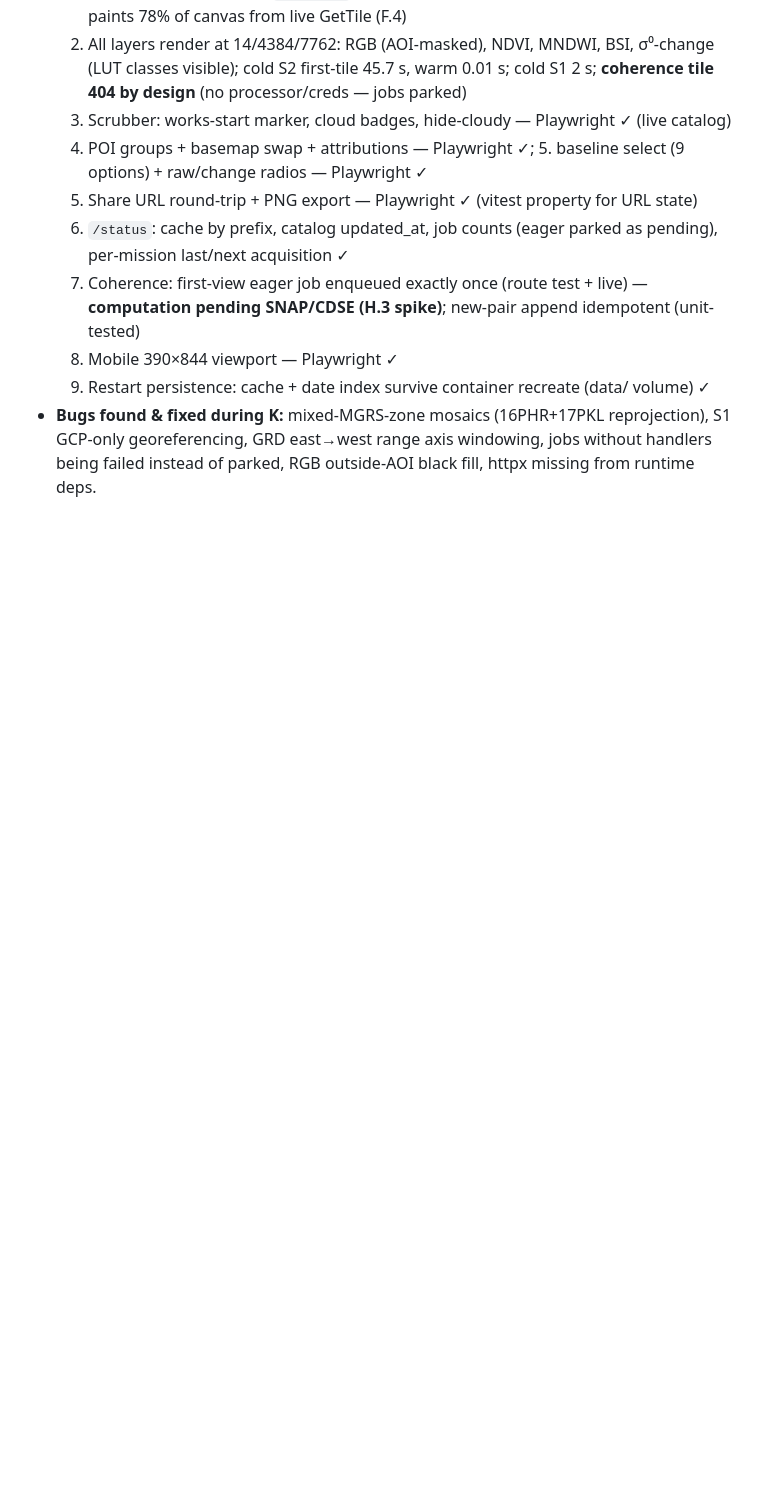
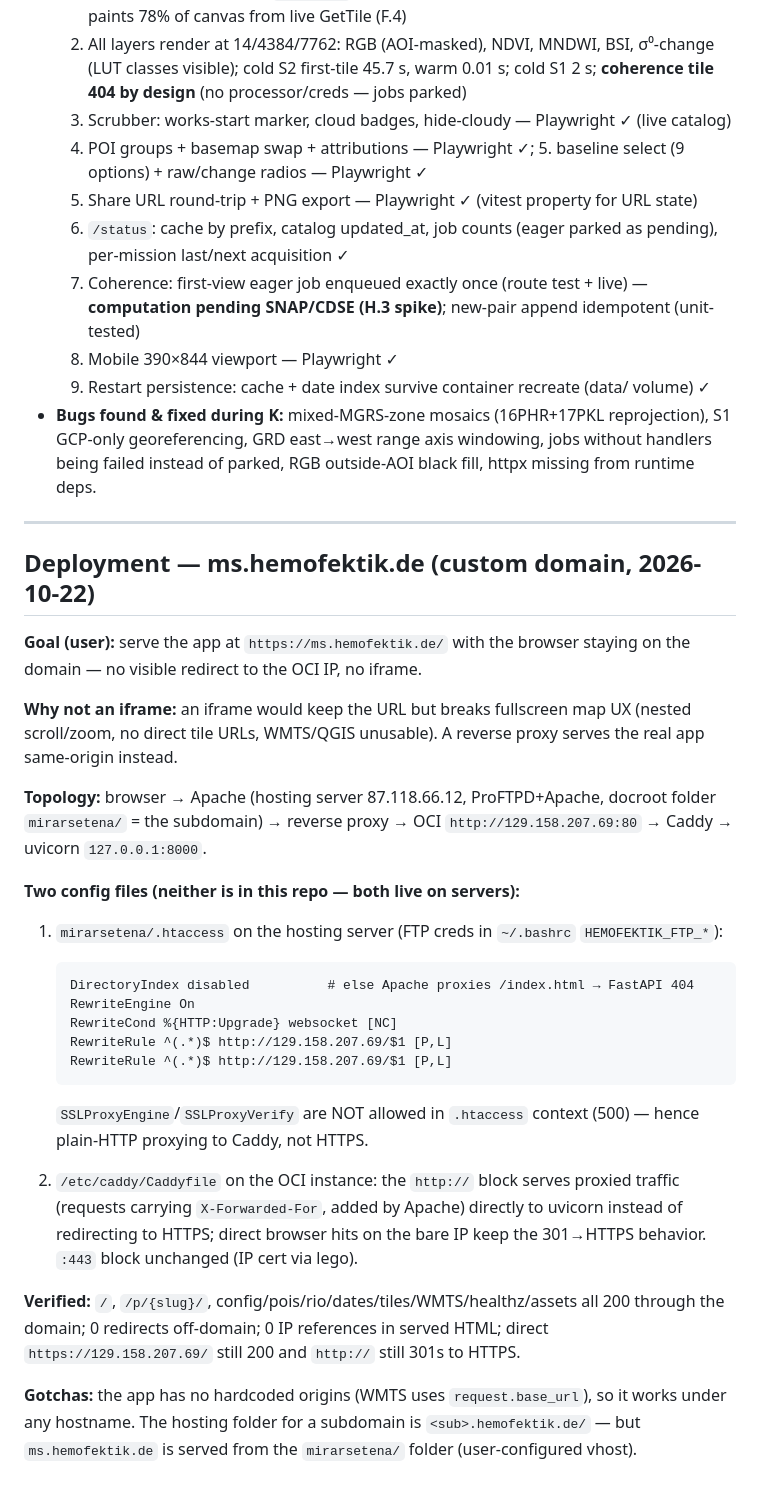
Before and after one commit to Hemofektik/mirarsetena, a Markdown page: docs/IMPLEMENTATION.md, the part around the change. Rendered like a GitHub page; blank space fills up the shorter version.

Commit message:
docs: record ms.hemofektik.de reverse-proxy deployment (Apache + Caddy)
Co-authored-by: Copilot <223556219+Copilot@users.noreply.github.com>

````diff
--- a/docs/IMPLEMENTATION.md
+++ b/docs/IMPLEMENTATION.md
@@ -387,3 +387,31 @@ Depends: G, H, I.
   9. Mobile 390×844 viewport — Playwright ✓
   10. Restart persistence: cache + date index survive container recreate (data/ volume) ✓
 - **Bugs found & fixed during K:** mixed-MGRS-zone mosaics (16PHR+17PKL reprojection), S1 GCP-only georeferencing, GRD east→west range axis windowing, jobs without handlers being failed instead of parked, RGB outside-AOI black fill, httpx missing from runtime deps.
+
+---
+
+## Deployment — ms.hemofektik.de (custom domain, 2026-10-22)
+
+**Goal (user):** serve the app at `https://ms.hemofektik.de/` with the browser staying on the domain — no visible redirect to the OCI IP, no iframe.
+
+**Why not an iframe:** an iframe would keep the URL but breaks fullscreen map UX (nested scroll/zoom, no direct tile URLs, WMTS/QGIS unusable). A reverse proxy serves the real app same-origin instead.
+
+**Topology:** browser → Apache (hosting server 87.118.66.12, ProFTPD+Apache, docroot folder `mirarsetena/` = the subdomain) → reverse proxy → OCI `http://129.158.207.69:80` → Caddy → uvicorn `127.0.0.1:8000`.
+
+**Two config files (neither is in this repo — both live on servers):**
+
+1. `mirarsetena/.htaccess` on the hosting server (FTP creds in `~/.bashrc` `HEMOFEKTIK_FTP_*`):
+   ```apache
+   DirectoryIndex disabled          # else Apache proxies /index.html → FastAPI 404
+   RewriteEngine On
+   RewriteCond %{HTTP:Upgrade} websocket [NC]
+   RewriteRule ^(.*)$ http://129.158.207.69/$1 [P,L]
+   RewriteRule ^(.*)$ http://129.158.207.69/$1 [P,L]
+   ```
+   `SSLProxyEngine`/`SSLProxyVerify` are NOT allowed in `.htaccess` context (500) — hence plain-HTTP proxying to Caddy, not HTTPS.
+
+2. `/etc/caddy/Caddyfile` on the OCI instance: the `http://` block serves proxied traffic (requests carrying `X-Forwarded-For`, added by Apache) directly to uvicorn instead of redirecting to HTTPS; direct browser hits on the bare IP keep the 301→HTTPS behavior. `:443` block unchanged (IP cert via lego).
+
+**Verified:** `/`, `/p/{slug}/`, config/pois/rio/dates/tiles/WMTS/healthz/assets all 200 through the domain; 0 redirects off-domain; 0 IP references in served HTML; direct `https://129.158.207.69/` still 200 and `http://` still 301s to HTTPS.
+
+**Gotchas:** the app has no hardcoded origins (WMTS uses `request.base_url`), so it works under any hostname. The hosting folder for a subdomain is `<sub>.hemofektik.de/` — but `ms.hemofektik.de` is served from the `mirarsetena/` folder (user-configured vhost).
````
